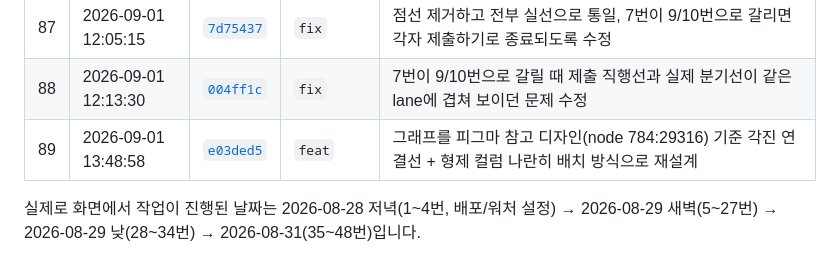
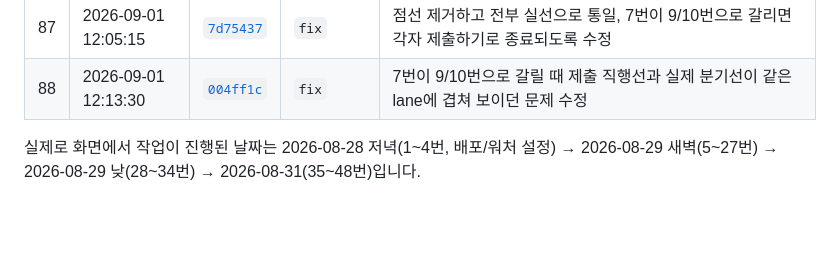
Before and after one commit to minzzn/walla-survey-flow, a Markdown page: README.md, the part around the change. Drawn GitHub-style; blank space fills up the shorter version.

Commit message:
Revert "docs: 그래프 재설계 내역 README에 추가 (row 89)"
This reverts commit 93e3b7457786b0818ce0dffc5418e9104e76a647.

```diff
--- a/README.md
+++ b/README.md
@@ -112,7 +112,6 @@ https://walla-survey-flow.netlify.app
 | 86 | 2026-09-01 11:52:06 | [`a192ea5`](https://github.com/minzzn/walla-survey-flow/commit/a192ea5) | `feat` | 그래프 연결선에 실선(실제 분기)/점선(기본 흐름·그 외) 구분 적용 |
 | 87 | 2026-09-01 12:05:15 | [`7d75437`](https://github.com/minzzn/walla-survey-flow/commit/7d75437) | `fix` | 점선 제거하고 전부 실선으로 통일, 7번이 9/10번으로 갈리면 각자 제출하기로 종료되도록 수정 |
 | 88 | 2026-09-01 12:13:30 | [`004ff1c`](https://github.com/minzzn/walla-survey-flow/commit/004ff1c) | `fix` | 7번이 9/10번으로 갈릴 때 제출 직행선과 실제 분기선이 같은 lane에 겹쳐 보이던 문제 수정 |
-| 89 | 2026-09-01 13:48:58 | [`e03ded5`](https://github.com/minzzn/walla-survey-flow/commit/e03ded5) | `feat` | 그래프를 피그마 참고 디자인(node 784:29316) 기준 각진 연결선 + 형제 컬럼 나란히 배치 방식으로 재설계 |
 
 실제로 화면에서 작업이 진행된 날짜는 2026-08-28 저녁(1~4번, 배포/워처 설정) →
 2026-08-29 새벽(5~27번) → 2026-08-29 낮(28~34번) → 2026-08-31(35~48번)입니다.
```
